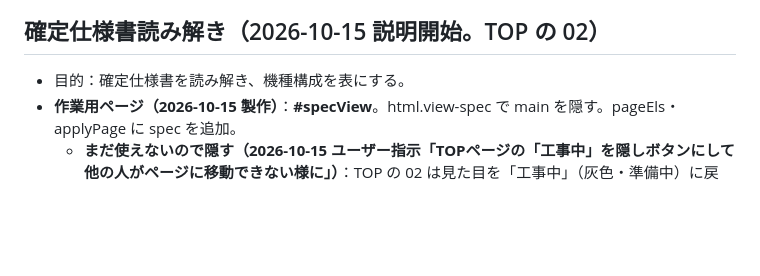
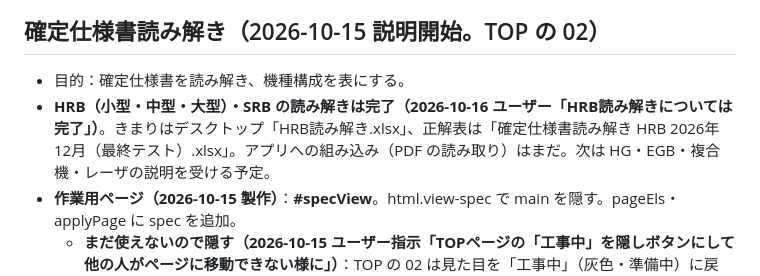
Before and after one commit to FDOtawa/amada-Productionplan, a Markdown page: CLAUDE.md, the part around the change. Rendered like a GitHub page; blank space fills up the shorter version.

Commit message:
CLAUDE.md：HRB読み解きは完了
Co-Authored-By: Claude Opus 5.5 <noreply@anthropic.com>

```diff
--- a/CLAUDE.md
+++ b/CLAUDE.md
@@ -32,6 +32,7 @@
 
 ## 確定仕様書読み解き（2026-10-15 説明開始。TOP の 02）
 - 目的：確定仕様書を読み解き、機種構成を表にする。
+- **HRB（小型・中型・大型）・SRB の読み解きは完了（2026-10-16 ユーザー「HRB読み解きについては完了」）**。きまりはデスクトップ「HRB読み解き.xlsx」、正解表は「確定仕様書読み解き HRB 2026年12月（最終テスト）.xlsx」。アプリへの組み込み（PDF の読み取り）はまだ。次は HG・EGB・複合機・レーザの説明を受ける予定。
 - **作業用ページ（2026-10-15 製作）**：**#specView**。html.view-spec で main を隠す。pageEls・applyPage に spec を追加。
   - **まだ使えないので隠す（2026-10-15 ユーザー指示「TOPページの「工事中」を隠しボタンにして他の人がページに移動できない様に」）**：TOP の 02 は見た目を「工事中」（灰色・準備中）に戻し、**カードを押すと工事中のページ**（key 'specwip'）。**「工事中」の印（#specKey）をダブルクリックしたときだけ**作業用のページ（'spec'）へ（2026-10-15 ユーザー指示でダブルクリックに。1回押しただけならカードと同じく工事中のページ）（見た目の手がかりは出さない）。マニュアルにも作業用ページの説明は出さない（1章の②は工事中のまま、mimg-spec は外した）。使えるようになったら、カードを「開く」に戻し、マニュアルに説明を入れる（apply_man_spec.py・spec_shots.py が控え）。
 - **生産計画抽出の見出しも「01・02」＋英字に**（2026-10-15 ユーザー指示「01・02の表記は良い、生産計画抽出にも採用」）：.pl-h（01 PRODUCTION PLAN FILES ファイル取り込み／02 MODEL 機種選択）。画面の高さに余裕が無い（約15px）ので、見出しの高さは元とほぼ同じ（45→47px）。マニュアルの画面写真・色の例を撮り直し（man_shots.py・theme_shots.py の待ち時間も 4.5秒に）。
```
